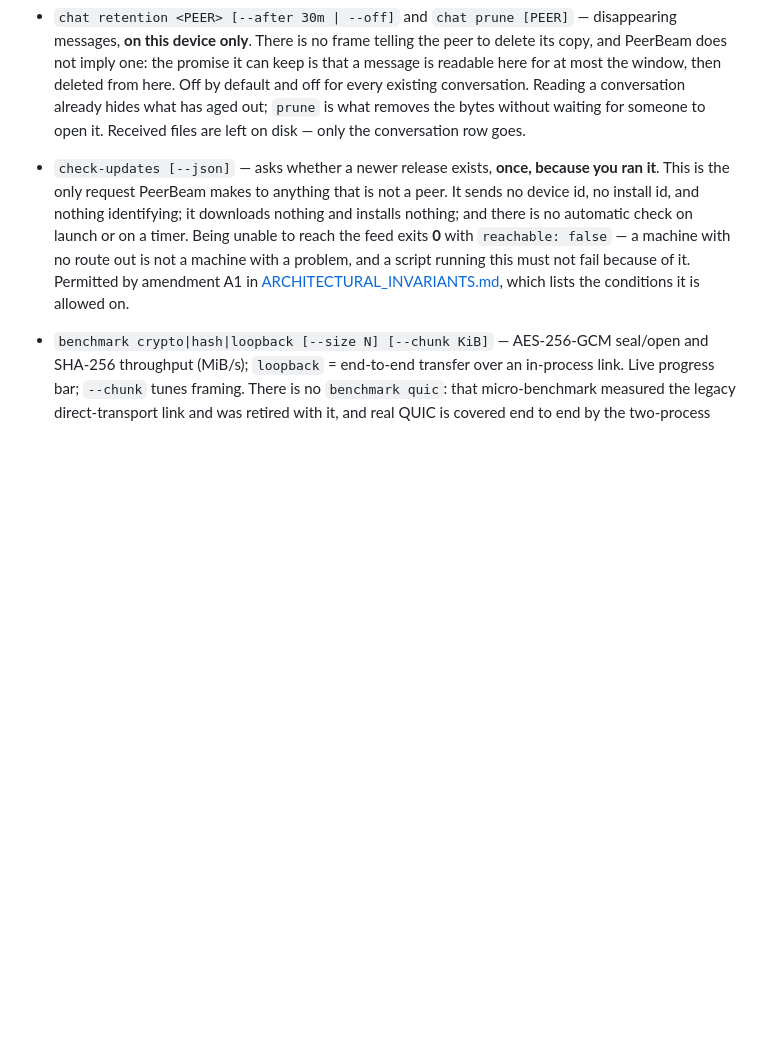
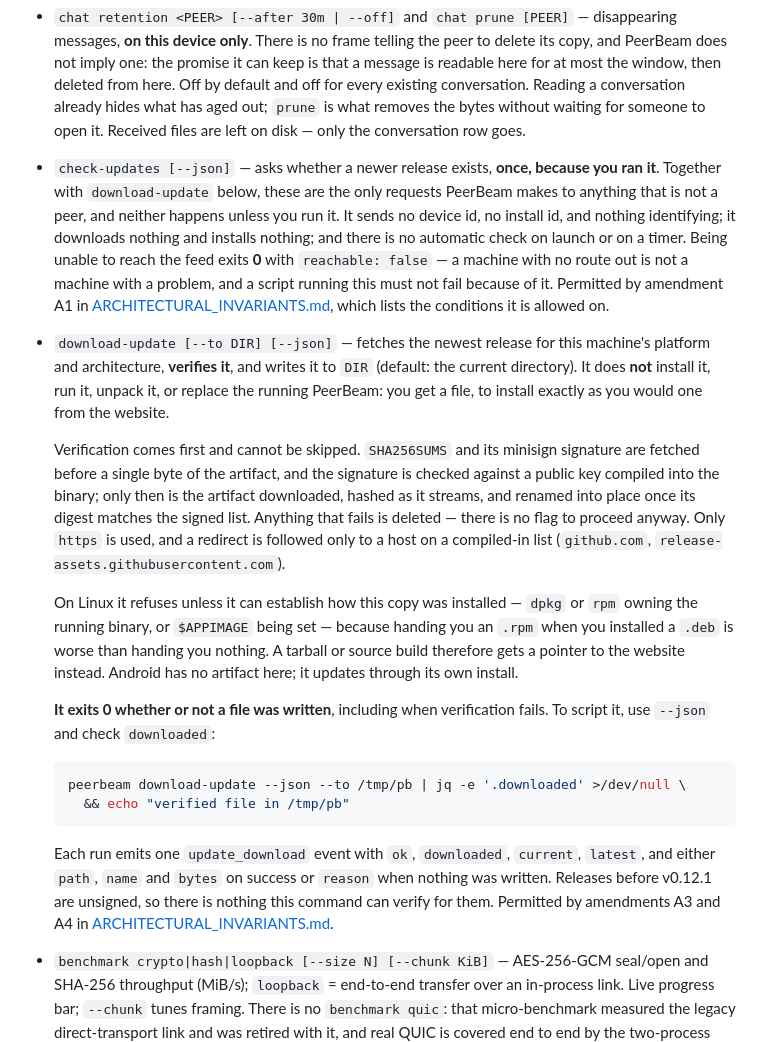
Before and after one commit to alpha-neo-omega/PeerBeam, a Markdown page: docs/CLI.md, the part around the change. Rendered like a GitHub page; blank space fills up the shorter version.

Commit message:
docs(cli): document download-update, and stop calling check-updates the only request
`peerbeam download-update` shipped in v0.12.1 with no entry in docs/CLI.md,
and the check-updates entry beside where it belongs still said "This is the
only request PeerBeam makes to anything that is not a peer" -- false from the
moment the new command existed. The website's CLI page is synced from this
file, so both errors were about to be published.

The new entry says what the command does and, as carefully, what it does not:
it verifies before it downloads, cannot be told to skip verification, deletes
anything that fails, uses only https and a compiled-in redirect allowlist, and
never installs, runs or replaces anything. On Linux it refuses unless dpkg, rpm
or $APPIMAGE settles which package this copy came from.

It also states plainly that the command exits 0 whether or not a file was
written, verification failures included, and shows how to script it with
--json and `downloaded` instead. That example was run against the real binary
rather than written from the code: `jq -e '.downloaded'` fails as it should on
the "already newest" event.

Checked the other docs for the same stale claim. ARCHITECTURAL_INVARIANTS.md's
"ships no auto-update" is dated A1 history and still true -- download-update is
user-initiated and installs nothing. FFI.md's "only outbound request this app
makes" is about the GUI, which exposes only the check, so it stands.

Co-Authored-By: Claude Opus 5.5 <noreply@anthropic.com>

````diff
--- a/docs/CLI.md
+++ b/docs/CLI.md
@@ -140,14 +140,50 @@ Working now:
   without waiting for someone to open it. Received files are left on disk — only
   the conversation row goes.
 - `check-updates [--json]` — asks whether a newer release exists, **once, because
-  you ran it**. This is the only request PeerBeam makes to anything that is not a
-  peer. It sends no device id, no install id, and nothing identifying; it
-  downloads nothing and installs nothing; and there is no automatic check on
-  launch or on a timer. Being unable to reach the feed exits **0** with
-  `reachable: false` — a machine with no route out is not a machine with a
-  problem, and a script running this must not fail because of it. Permitted by
-  amendment A1 in [ARCHITECTURAL_INVARIANTS.md](ARCHITECTURAL_INVARIANTS.md#amendments),
-  which lists the conditions it is allowed on.
+  you ran it**. Together with `download-update` below, these are the only
+  requests PeerBeam makes to anything that is not a peer, and neither happens
+  unless you run it. It sends no device id, no install id, and nothing
+  identifying; it downloads nothing and installs nothing; and there is no
+  automatic check on launch or on a timer. Being unable to reach the feed exits
+  **0** with `reachable: false` — a machine with no route out is not a machine
+  with a problem, and a script running this must not fail because of it.
+  Permitted by amendment A1 in
+  [ARCHITECTURAL_INVARIANTS.md](ARCHITECTURAL_INVARIANTS.md#amendments), which
+  lists the conditions it is allowed on.
+- `download-update [--to DIR] [--json]` — fetches the newest release for this
+  machine's platform and architecture, **verifies it**, and writes it to `DIR`
+  (default: the current directory). It does **not** install it, run it, unpack
+  it, or replace the running PeerBeam: you get a file, to install exactly as you
+  would one from the website.
+
+  Verification comes first and cannot be skipped. `SHA256SUMS` and its minisign
+  signature are fetched before a single byte of the artifact, and the signature
+  is checked against a public key compiled into the binary; only then is the
+  artifact downloaded, hashed as it streams, and renamed into place once its
+  digest matches the signed list. Anything that fails is deleted — there is no
+  flag to proceed anyway. Only `https` is used, and a redirect is followed only
+  to a host on a compiled-in list (`github.com`,
+  `release-assets.githubusercontent.com`).
+
+  On Linux it refuses unless it can establish how this copy was installed —
+  `dpkg` or `rpm` owning the running binary, or `$APPIMAGE` being set — because
+  handing you an `.rpm` when you installed a `.deb` is worse than handing you
+  nothing. A tarball or source build therefore gets a pointer to the website
+  instead. Android has no artifact here; it updates through its own install.
+
+  **It exits 0 whether or not a file was written**, including when verification
+  fails. To script it, use `--json` and check `downloaded`:
+
+  ```bash
+  peerbeam download-update --json --to /tmp/pb | jq -e '.downloaded' >/dev/null \
+    && echo "verified file in /tmp/pb"
+  ```
+
+  Each run emits one `update_download` event with `ok`, `downloaded`, `current`,
+  `latest`, and either `path`, `name` and `bytes` on success or `reason` when
+  nothing was written. Releases before v0.12.1 are unsigned, so there is nothing
+  this command can verify for them. Permitted by amendments A3 and A4 in
+  [ARCHITECTURAL_INVARIANTS.md](ARCHITECTURAL_INVARIANTS.md#amendments).
 - `benchmark crypto|hash|loopback [--size N] [--chunk KiB]` — AES-256-GCM
   seal/open and SHA-256 throughput (MiB/s); `loopback` = end-to-end transfer
   over an in-process link. Live progress bar; `--chunk` tunes framing. There is
````
